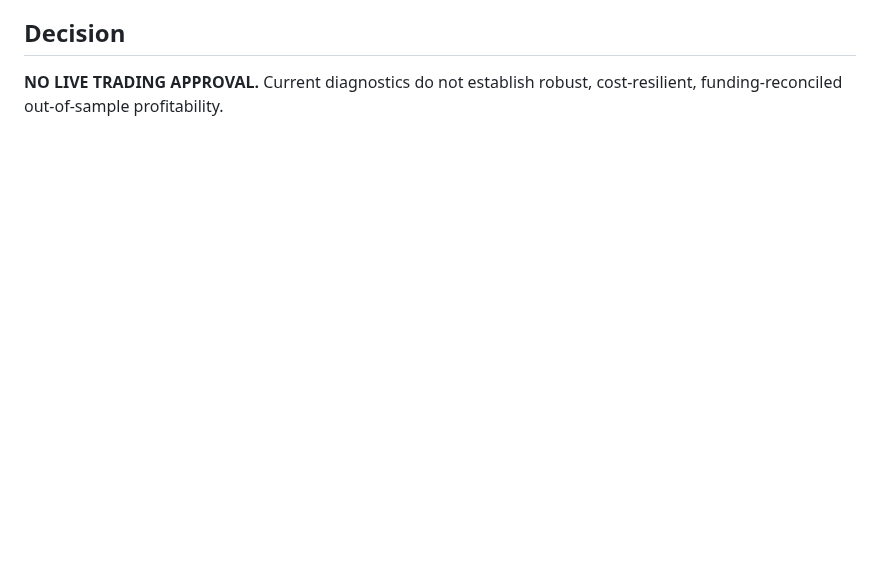
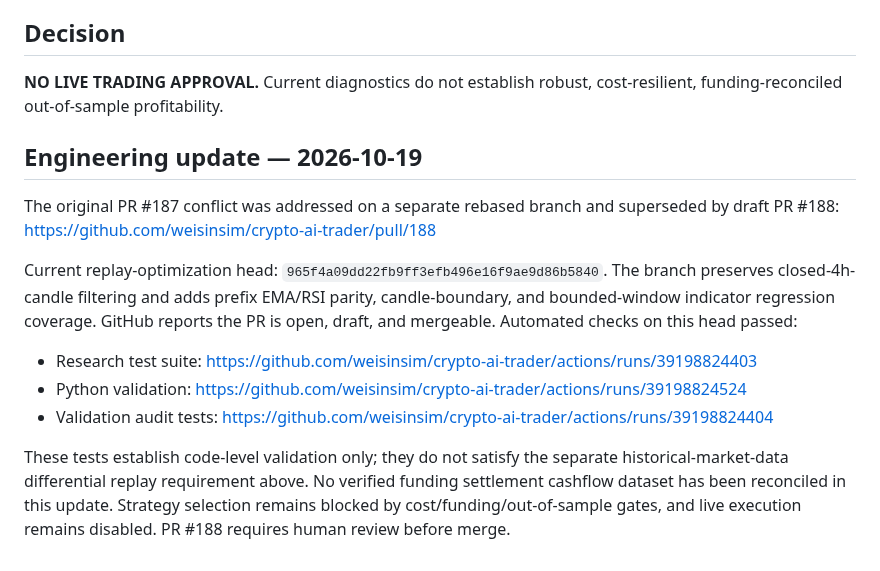
Before and after one commit to weisinsim/crypto-ai-trader, a Markdown page: research/FIVE_COIN_RESEARCH_REVIEW_2026-10-19.md, the part around the change. Rendered like a GitHub page; blank space fills up the shorter version.

Commit message:
Document replay optimization validation status

```diff
--- a/research/FIVE_COIN_RESEARCH_REVIEW_2026-10-19.md
+++ b/research/FIVE_COIN_RESEARCH_REVIEW_2026-10-19.md
@@ -42,3 +42,17 @@ PR #187 remains open/draft and GitHub reports it is not mergeable. Its head is `
 ## Decision
 
 **NO LIVE TRADING APPROVAL.** Current diagnostics do not establish robust, cost-resilient, funding-reconciled out-of-sample profitability.
+
+
+## Engineering update — 2026-10-19
+
+The original PR #187 conflict was addressed on a separate rebased branch and superseded by draft PR #188:
+https://github.com/weisinsim/crypto-ai-trader/pull/188
+
+Current replay-optimization head: `965f4a09dd22fb9ff3efb496e16f9ae9d86b5840`.
+The branch preserves closed-4h-candle filtering and adds prefix EMA/RSI parity, candle-boundary, and bounded-window indicator regression coverage. GitHub reports the PR is open, draft, and mergeable. Automated checks on this head passed:
+- Research test suite: https://github.com/weisinsim/crypto-ai-trader/actions/runs/39198824403
+- Python validation: https://github.com/weisinsim/crypto-ai-trader/actions/runs/39198824524
+- Validation audit tests: https://github.com/weisinsim/crypto-ai-trader/actions/runs/39198824404
+
+These tests establish code-level validation only; they do not satisfy the separate historical-market-data differential replay requirement above. No verified funding settlement cashflow dataset has been reconciled in this update. Strategy selection remains blocked by cost/funding/out-of-sample gates, and live execution remains disabled. PR #188 requires human review before merge.
```
